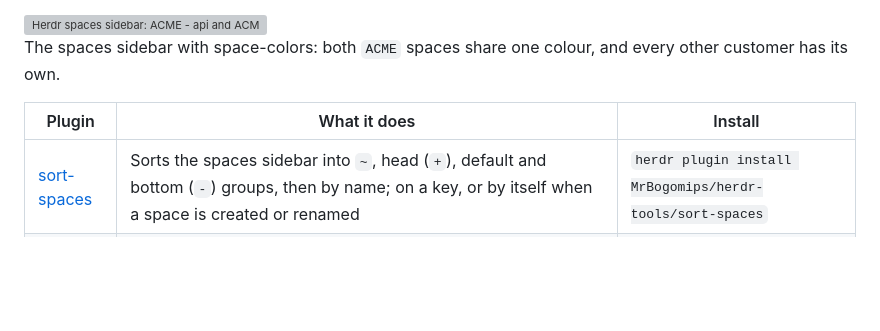
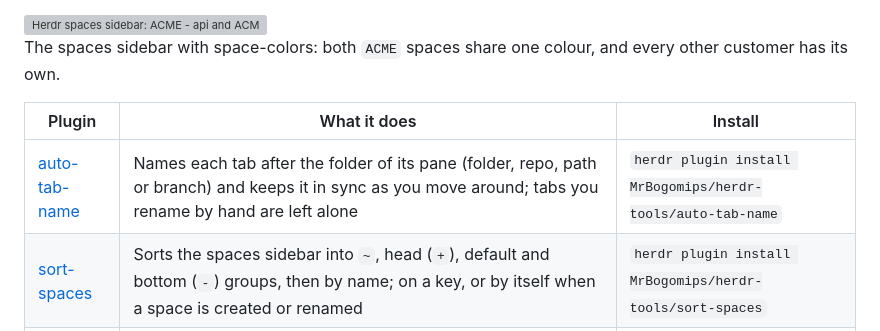
Before and after one commit to MrBogomips/herdr-tools, a Markdown page: README.md, the part around the change. Rendered like a GitHub page; blank space fills up the shorter version; grey boxes are pictures that could not be loaded.

Commit message:
docs(auto-tab-name): document install, configuration and limits

```diff
--- a/README.md
+++ b/README.md
@@ -15,6 +15,7 @@ has its own.
 
 | Plugin | What it does | Install |
 | --- | --- | --- |
+| [auto-tab-name](auto-tab-name/) | Names each tab after the folder of its pane (folder, repo, path or branch) and keeps it in sync as you move around; tabs you rename by hand are left alone | `herdr plugin install MrBogomips/herdr-tools/auto-tab-name` |
 | [sort-spaces](sort-spaces/) | Sorts the spaces sidebar into `~`, head (`+`), default and bottom (`-`) groups, then by name; on a key, or by itself when a space is created or renamed | `herdr plugin install MrBogomips/herdr-tools/sort-spaces` |
 | [space-colors](space-colors/) | Colours each space name by its customer prefix (stable hash or sticky least-used colour, or regex rules), from a preset palette such as Catppuccin or Dracula (up to 15 colours), so every space of one customer shares a colour | `herdr plugin install MrBogomips/herdr-tools/space-colors` |
 
```
Also changed, not shown: auto-tab-name/README.md (added, +166 -0 lines).
